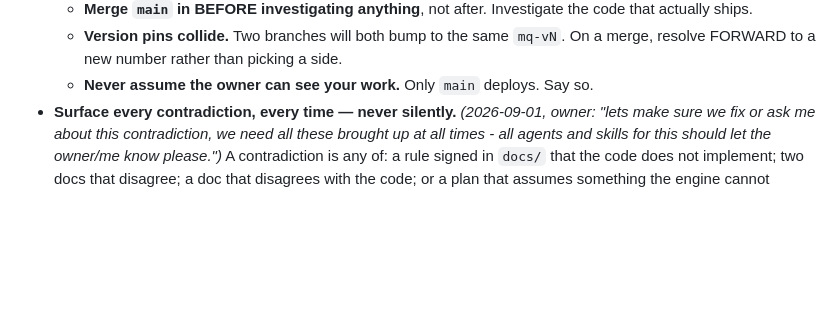
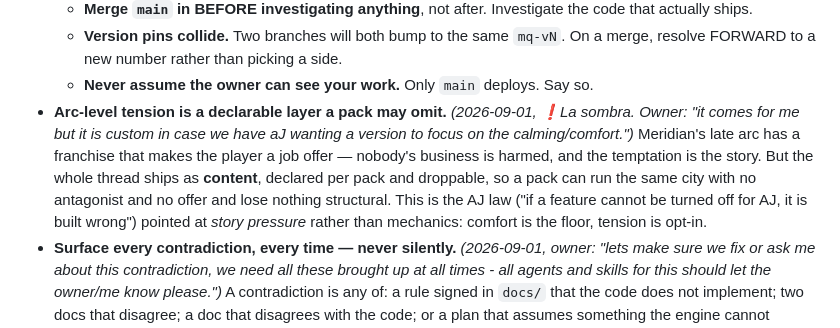
Before and after one commit to rcguerrero29/meridian-quest, a Markdown page: docs/OWNER.md, the part around the change. Rendered like a GitHub page; blank space fills up the shorter version.

Commit message:
Sign the AJ-optional tension rule; fix the divergence-check gap in both planner skills
❗La sombra signed with a qualifier that changes its shape: the franchise comes for the
PLAYER as a job offer (nobody's business harmed), but the whole thread ships as content
a pack may omit — owner: "it comes for me but it is custom in case we have aJ wanting a
version to focus on the calming/comfort." Recorded in docs/OWNER.md as a rule that
travels: arc-level tension is a declarable layer. Comfort is the floor; tension is
opt-in. This is the AJ law pointed at story pressure rather than mechanics.

Also fixed a rule the tooling structurally could not obey, flagged by the planner
itself: docs/OWNER.md requires a git divergence check before reading engine code, but
the planner agents have Read/Grep/Glob and no Bash. Both skills now tell the SESSION to
run it and paste the result into the agent's prompt.

Co-Authored-By: Claude Opus 5 <noreply@anthropic.com>
Claude-Session: https://claude.ai/code/session_01NRouiQJtfBGKWc1hQpakCc

```diff
--- a/docs/OWNER.md
+++ b/docs/OWNER.md
@@ -98,6 +98,14 @@ preference that outlives one phase; cite the date and their words.
   - **Version pins collide.** Two branches will both bump to the same `mq-vN`. On a
     merge, resolve FORWARD to a new number rather than picking a side.
   - **Never assume the owner can see your work.** Only `main` deploys. Say so.
+- **Arc-level tension is a declarable layer a pack may omit.** *(2026-09-01, ❗La
+  sombra. Owner: "it comes for me but it is custom in case we have aJ wanting a version
+  to focus on the calming/comfort.")* Meridian's late arc has a franchise that makes the
+  player a job offer — nobody's business is harmed, and the temptation is the story. But
+  the whole thread ships as **content**, declared per pack and droppable, so a pack can
+  run the same city with no antagonist and no offer and lose nothing structural. This is
+  the AJ law ("if a feature cannot be turned off for AJ, it is built wrong") pointed at
+  *story pressure* rather than mechanics: comfort is the floor, tension is opt-in.
 - **Surface every contradiction, every time — never silently.** *(2026-09-01, owner:
   "lets make sure we fix or ask me about this contradiction, we need all these brought
   up at all times - all agents and skills for this should let the owner/me know
```
Also changed, not shown: 2 other files.
